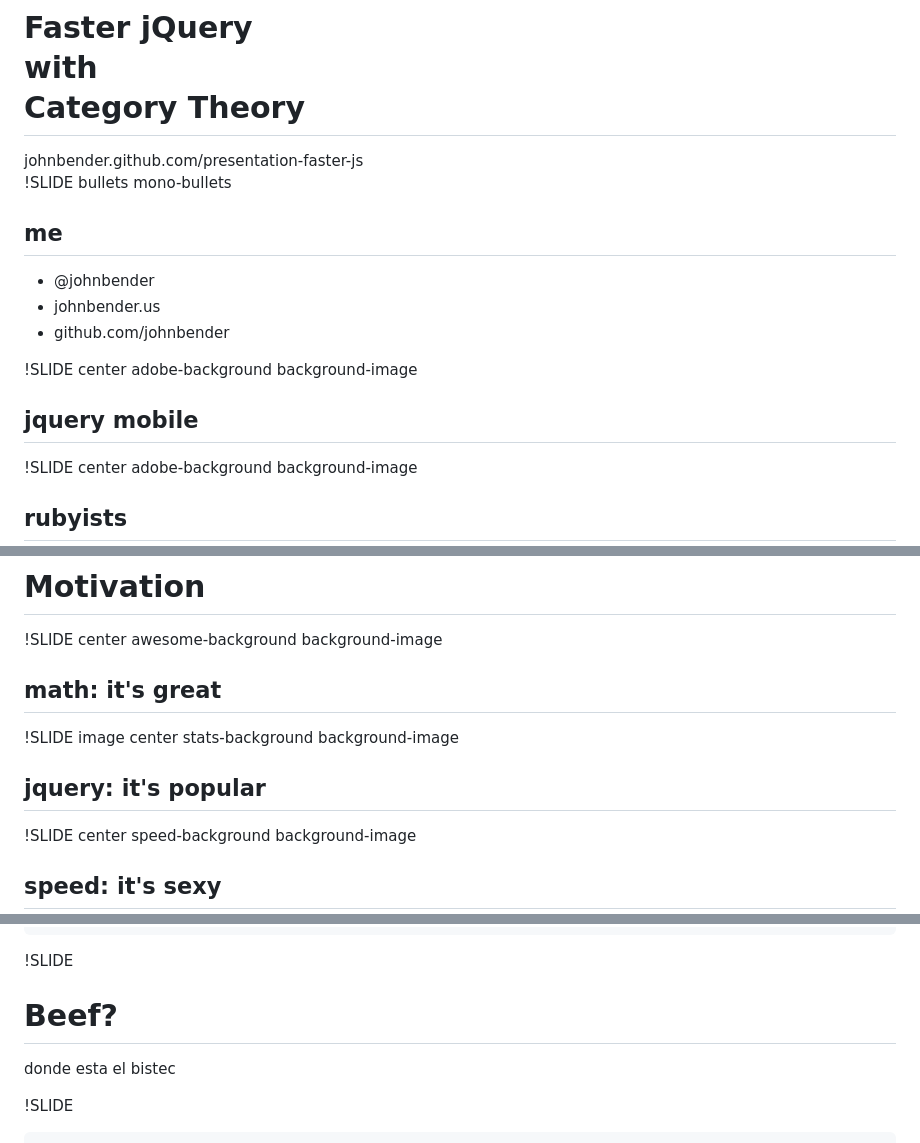
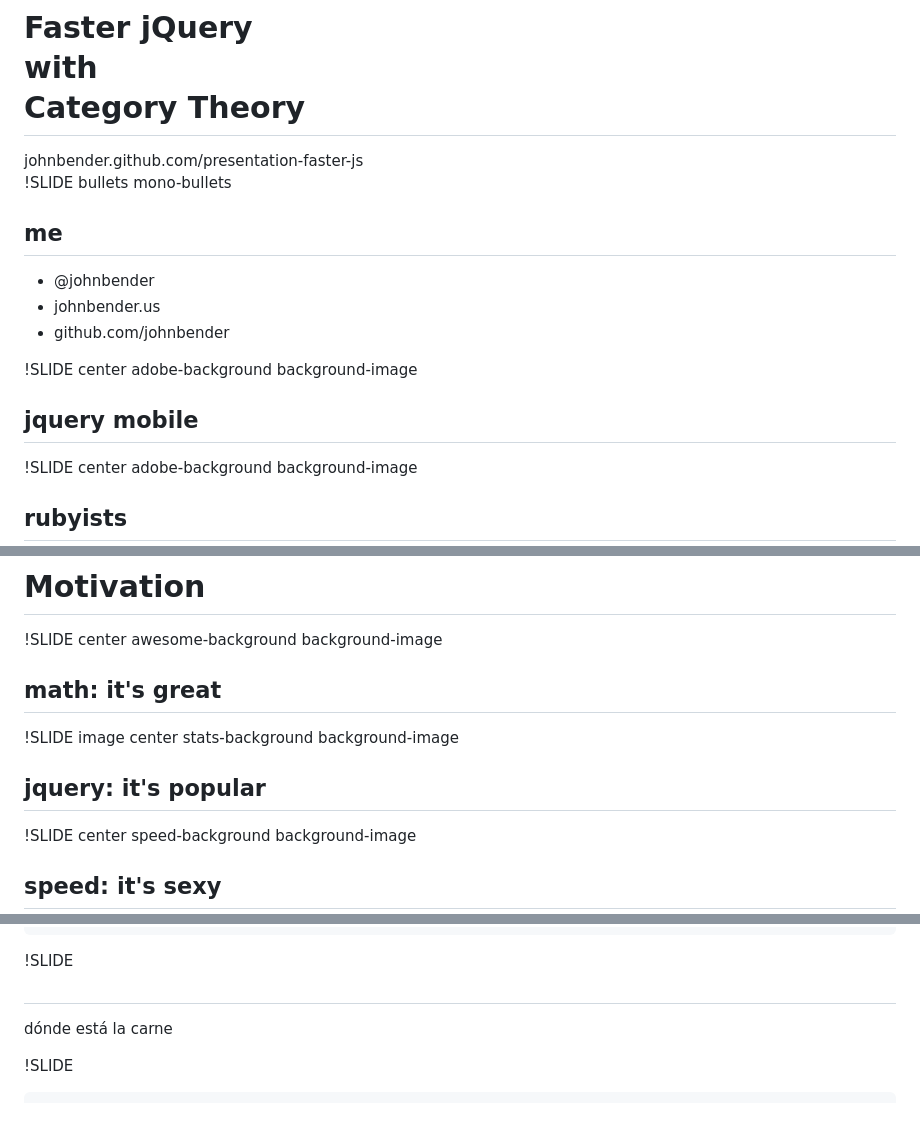
Before and after one commit to johnbender/presentation-faster-js, a Markdown page: one/01_slide.md, 3 parts joined by grey strips. Rendered like a GitHub page; blank space fills up the shorter version.

```diff
--- a/one/01_slide.md
+++ b/one/01_slide.md
@@ -3,7 +3,7 @@
   Faster jQuery
   <!-- oh noes div inside h1 :P -->
   <div style="font-size: 0.6em; margin-top: 18px;">with</div>
-  Category Theory
+  Catego<span class="ry-kern">ry</span> Theo<span class="ry-kern">ry</span>
 </h1>
 johnbender.github.com/presentation-faster-js
 
@@ -14,7 +14,7 @@ johnbender.github.com/presentation-faster-js
 * github.com/johnbender
 
 !SLIDE center adobe-background background-image
-## jquery mobile
+## jque<span class="ry-kern">ry</span> mobile
 
 !SLIDE center adobe-background background-image
 ## rubyists
@@ -27,7 +27,7 @@ johnbender.github.com/presentation-faster-js
 <h2 class="over-image" style="margin-top: 35%;">math: it's great</h2>
 
 !SLIDE image center stats-background background-image
-<h2 class="over-image" style="margin-top: 35%;">jquery: it's popular</h2>
+<h2 class="over-image" style="margin-top: 35%;">jque<span class="ry-kern">ry</span>: it's popular</h2>
 
 !SLIDE center speed-background background-image
 <h2 class="over-image" style="margin-top: 35%;">speed: it's sexy</h2>
@@ -700,8 +742,8 @@ $( <span class="string">"div"</span> ).g().f();
 </pre>
 
 !SLIDE
-# Beef?
-donde esta el bistec
+#
+dónde está la carne
 
 !SLIDE
 <pre class="xsmall">
```
Also changed, not shown: other parts of one/01_slide.md (+51 -3 lines), one/stats-snd-highlight.png (added), one/stats-snd.png (added), one/stats.png (added), 2 other files.
